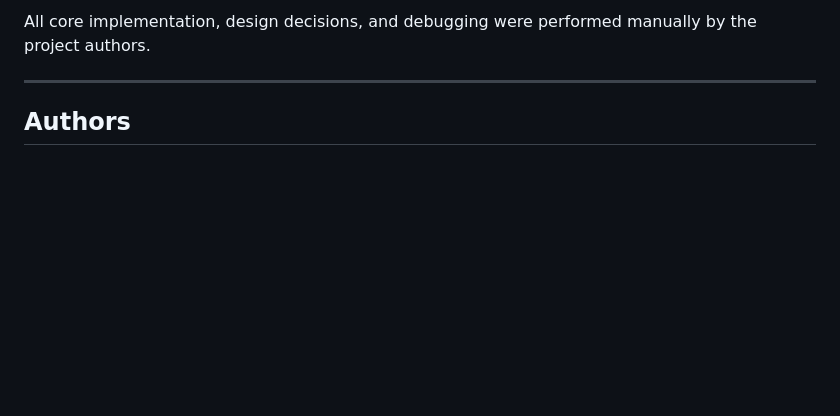
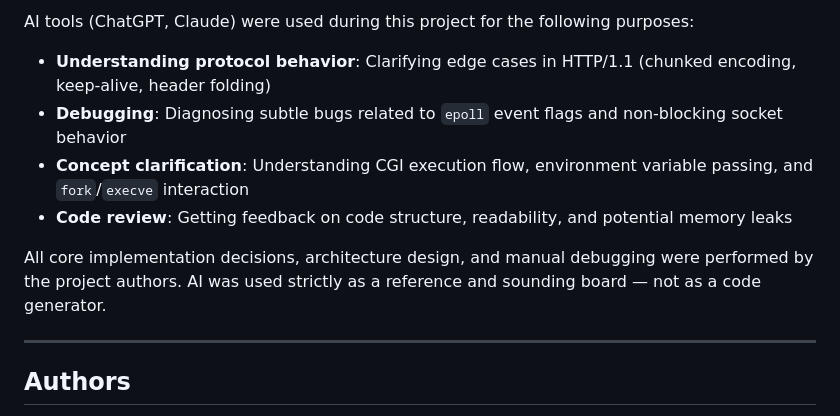
Before and after one commit to ta099l/Web-server, a Markdown page: README.md, the part around one of its changes. GitHub-like rendering; blank space fills up the shorter version.

```diff
--- a/README.md
+++ b/README.md
@@ -152,5 +157,12 @@ AI tools (such as ChatGPT) were used during this project for:
 
-All core implementation, design decisions, and debugging were performed manually by the project authors.
+AI tools (ChatGPT, Claude) were used during this project for the following purposes:
+
+- **Understanding protocol behavior**: Clarifying edge cases in HTTP/1.1 (chunked encoding, keep-alive, header folding)
+- **Debugging**: Diagnosing subtle bugs related to `epoll` event flags and non-blocking socket behavior
+- **Concept clarification**: Understanding CGI execution flow, environment variable passing, and `fork`/`execve` interaction
+- **Code review**: Getting feedback on code structure, readability, and potential memory leaks
+
+All core implementation decisions, architecture design, and manual debugging were performed by the project authors. AI was used strictly as a reference and sounding board — not as a code generator.
 
 ---
 
```
Also changed, not shown: other parts of README.md (+65 -59 lines).
